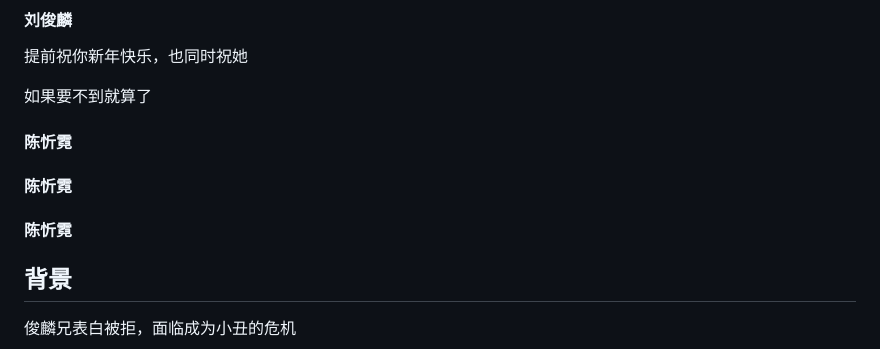
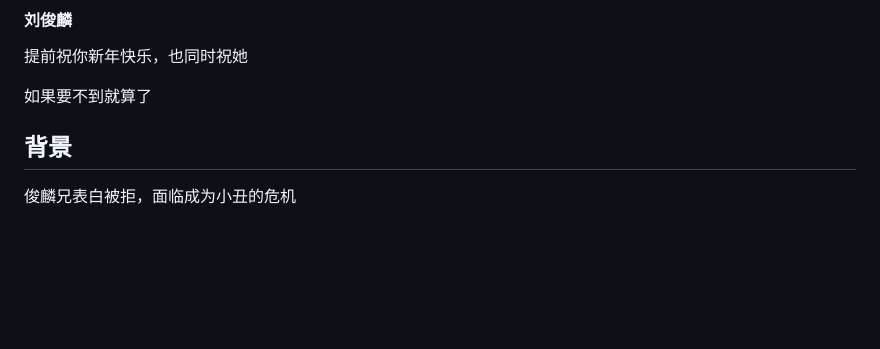
Before and after one commit to WZX666613/2207, a Markdown page: README.md, the part around the change. GitHub-like rendering; blank space fills up the shorter version.

Commit message:
修复了一点bug

```diff
--- a/README.md
+++ b/README.md
@@ -455,9 +455,6 @@
 
 如果要不到就算了
 
-#### **陈忻霓**
-#### **陈忻霓**
-#### **陈忻霓**
 <!-- chat:end -->
 
 ## 背景
```
